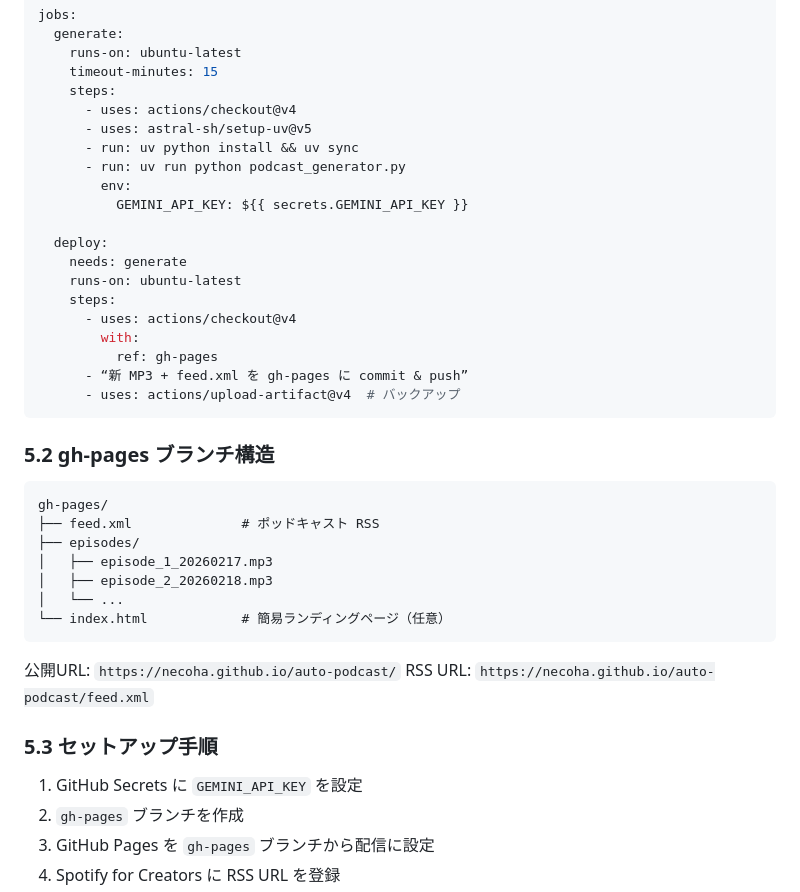
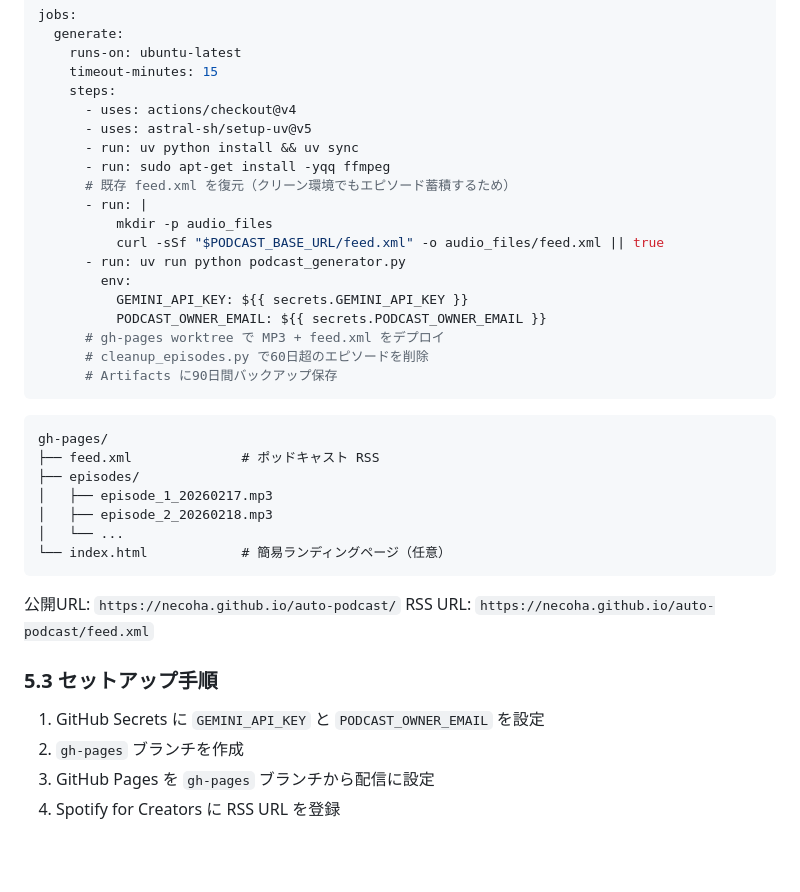
Before and after one commit to necoha/auto-podcast, a Markdown page: docs/LLD.md, the part around the change. GitHub-like rendering; blank space fills up the shorter version.

````diff
--- a/docs/LLD.md
+++ b/docs/LLD.md
@@ -479,22 +479,20 @@ jobs:
       - uses: actions/checkout@v4
       - uses: astral-sh/setup-uv@v5
       - run: uv python install && uv sync
+      - run: sudo apt-get install -yqq ffmpeg
+      # 既存 feed.xml を復元（クリーン環境でもエピソード蓄積するため）
+      - run: |
+          mkdir -p audio_files
+          curl -sSf "$PODCAST_BASE_URL/feed.xml" -o audio_files/feed.xml || true
       - run: uv run python podcast_generator.py
         env:
           GEMINI_API_KEY: ${{ secrets.GEMINI_API_KEY }}
-
-  deploy:
-    needs: generate
-    runs-on: ubuntu-latest
-    steps:
-      - uses: actions/checkout@v4
-        with:
-          ref: gh-pages
-      - “新 MP3 + feed.xml を gh-pages に commit & push”
-      - uses: actions/upload-artifact@v4  # バックアップ
+          PODCAST_OWNER_EMAIL: ${{ secrets.PODCAST_OWNER_EMAIL }}
+      # gh-pages worktree で MP3 + feed.xml をデプロイ
+      # cleanup_episodes.py で60日超のエピソードを削除
+      # Artifacts に90日間バックアップ保存
 ```
 
-### 5.2 gh-pages ブランチ構造
 ```
 gh-pages/
 ├── feed.xml              # ポッドキャスト RSS
@@ -509,7 +507,7 @@ gh-pages/
 RSS URL: `https://necoha.github.io/auto-podcast/feed.xml`
 
 ### 5.3 セットアップ手順
-1. GitHub Secrets に `GEMINI_API_KEY` を設定
+1. GitHub Secrets に `GEMINI_API_KEY` と `PODCAST_OWNER_EMAIL` を設定
 2. `gh-pages` ブランチを作成
 3. GitHub Pages を `gh-pages` ブランチから配信に設定
 4. Spotify for Creators に RSS URL を登録
````
Also changed, not shown: docs/HLD.md (+6 -2 lines).
